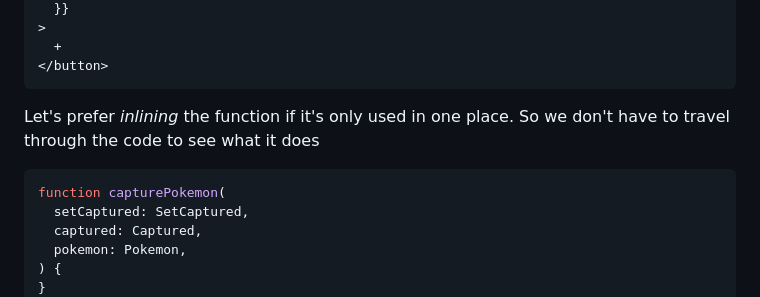
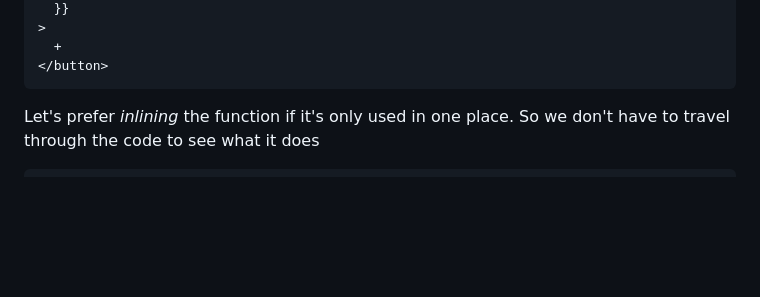
Before and after one commit to niconiahi/kopius, a Markdown page: feedback/01_pokedex.md, the part around one of its changes. Rendered like a GitHub page; blank space fills up the shorter version.

Commit message:
docs: remove incorrect example

````diff
--- a/feedback/01_pokedex.md
+++ b/feedback/01_pokedex.md
@@ -226,12 +226,6 @@ function capturePokemon(
 Let's prefer _inlining_ the function if it's only used in one place. So we don't have to travel through the code to see what it does
 
 ```tsx
-function capturePokemon(
-  setCaptured: SetCaptured,
-  captured: Captured,
-  pokemon: Pokemon,
-) {
-}
 <button
   type="button"
   onClick={() => {
````
Also changed, not shown: other parts of feedback/01_pokedex.md (+1 -1 lines).
